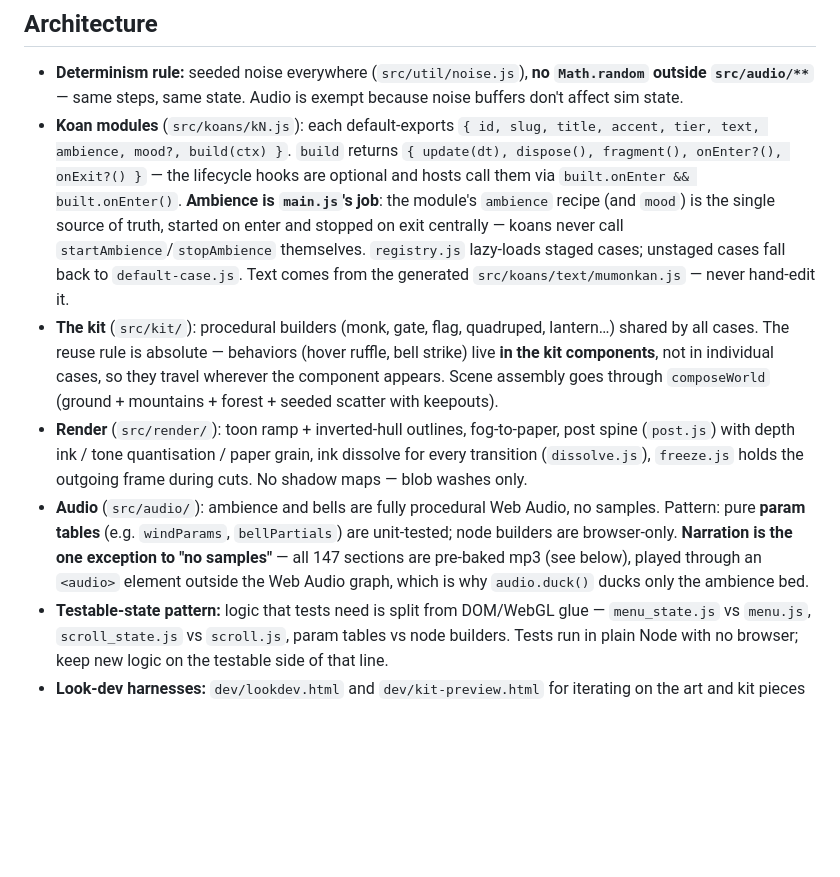
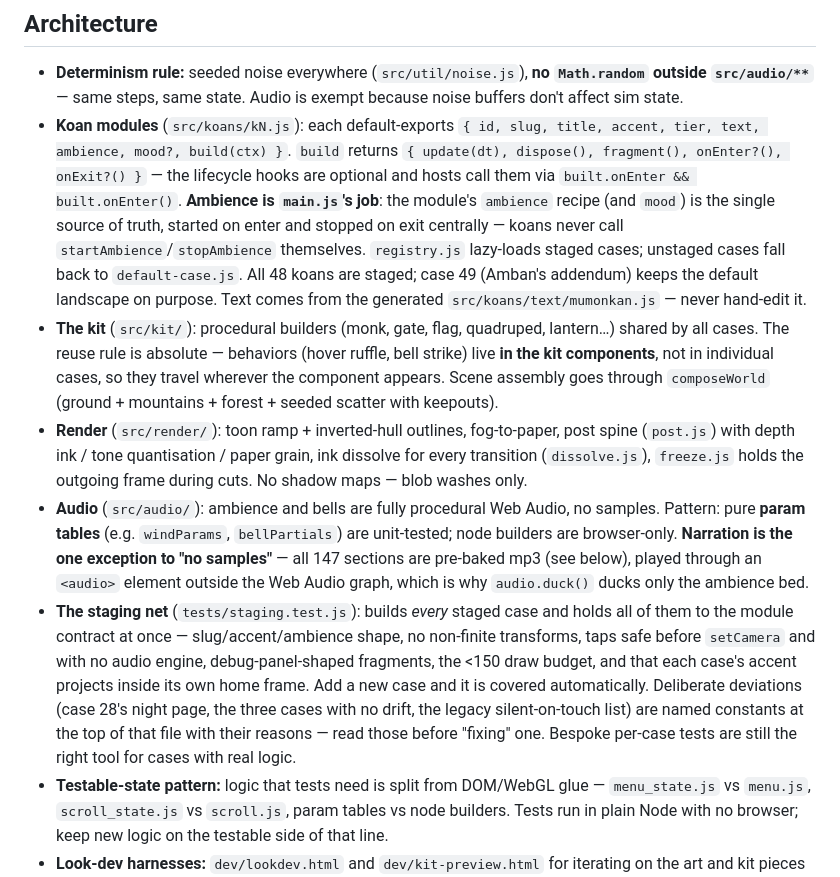
Before and after one commit to KilledByAPixel/GatelessGate, a Markdown page: CLAUDE.md, the part around the change. GitHub-like rendering; blank space fills up the shorter version.

Commit message:
docs: CLAUDE.md points at the staging net; plan marked done
Co-Authored-By: Claude Opus 4.8 (1M context) <noreply@anthropic.com>

```diff
--- a/CLAUDE.md
+++ b/CLAUDE.md
@@ -28,10 +28,11 @@ Caveat: the hidden preview panel pauses `requestAnimationFrame`, so `await gate.
 ## Architecture
 
 - **Determinism rule:** seeded noise everywhere (`src/util/noise.js`), **no `Math.random` outside `src/audio/**`** — same steps, same state. Audio is exempt because noise buffers don't affect sim state.
-- **Koan modules** (`src/koans/kN.js`): each default-exports `{ id, slug, title, accent, tier, text, ambience, mood?, build(ctx) }`. `build` returns `{ update(dt), dispose(), fragment(), onEnter?(), onExit?() }` — the lifecycle hooks are optional and hosts call them via `built.onEnter && built.onEnter()`. **Ambience is `main.js`'s job**: the module's `ambience` recipe (and `mood`) is the single source of truth, started on enter and stopped on exit centrally — koans never call `startAmbience`/`stopAmbience` themselves. `registry.js` lazy-loads staged cases; unstaged cases fall back to `default-case.js`. Text comes from the generated `src/koans/text/mumonkan.js` — never hand-edit it.
+- **Koan modules** (`src/koans/kN.js`): each default-exports `{ id, slug, title, accent, tier, text, ambience, mood?, build(ctx) }`. `build` returns `{ update(dt), dispose(), fragment(), onEnter?(), onExit?() }` — the lifecycle hooks are optional and hosts call them via `built.onEnter && built.onEnter()`. **Ambience is `main.js`'s job**: the module's `ambience` recipe (and `mood`) is the single source of truth, started on enter and stopped on exit centrally — koans never call `startAmbience`/`stopAmbience` themselves. `registry.js` lazy-loads staged cases; unstaged cases fall back to `default-case.js`. All 48 koans are staged; case 49 (Amban's addendum) keeps the default landscape on purpose. Text comes from the generated `src/koans/text/mumonkan.js` — never hand-edit it.
 - **The kit** (`src/kit/`): procedural builders (monk, gate, flag, quadruped, lantern…) shared by all cases. The reuse rule is absolute — behaviors (hover ruffle, bell strike) live **in the kit components**, not in individual cases, so they travel wherever the component appears. Scene assembly goes through `composeWorld` (ground + mountains + forest + seeded scatter with keepouts).
 - **Render** (`src/render/`): toon ramp + inverted-hull outlines, fog-to-paper, post spine (`post.js`) with depth ink / tone quantisation / paper grain, ink dissolve for every transition (`dissolve.js`), `freeze.js` holds the outgoing frame during cuts. No shadow maps — blob washes only.
 - **Audio** (`src/audio/`): ambience and bells are fully procedural Web Audio, no samples. Pattern: pure **param tables** (e.g. `windParams`, `bellPartials`) are unit-tested; node builders are browser-only. **Narration is the one exception to "no samples"** — all 147 sections are pre-baked mp3 (see below), played through an `<audio>` element outside the Web Audio graph, which is why `audio.duck()` ducks only the ambience bed.
+- **The staging net** (`tests/staging.test.js`): builds *every* staged case and holds all of them to the module contract at once — slug/accent/ambience shape, no non-finite transforms, taps safe before `setCamera` and with no audio engine, debug-panel-shaped fragments, the <150 draw budget, and that each case's accent projects inside its own home frame. Add a new case and it is covered automatically. Deliberate deviations (case 28's night page, the three cases with no drift, the legacy silent-on-touch list) are named constants at the top of that file with their reasons — read those before "fixing" one. Bespoke per-case tests are still the right tool for cases with real logic.
 - **Testable-state pattern:** logic that tests need is split from DOM/WebGL glue — `menu_state.js` vs `menu.js`, `scroll_state.js` vs `scroll.js`, param tables vs node builders. Tests run in plain Node with no browser; keep new logic on the testable side of that line.
 - **Look-dev harnesses:** `dev/lookdev.html` and `dev/kit-preview.html` for iterating on the art and kit pieces in isolation.
 
```
Also changed, not shown: 1 other file.
